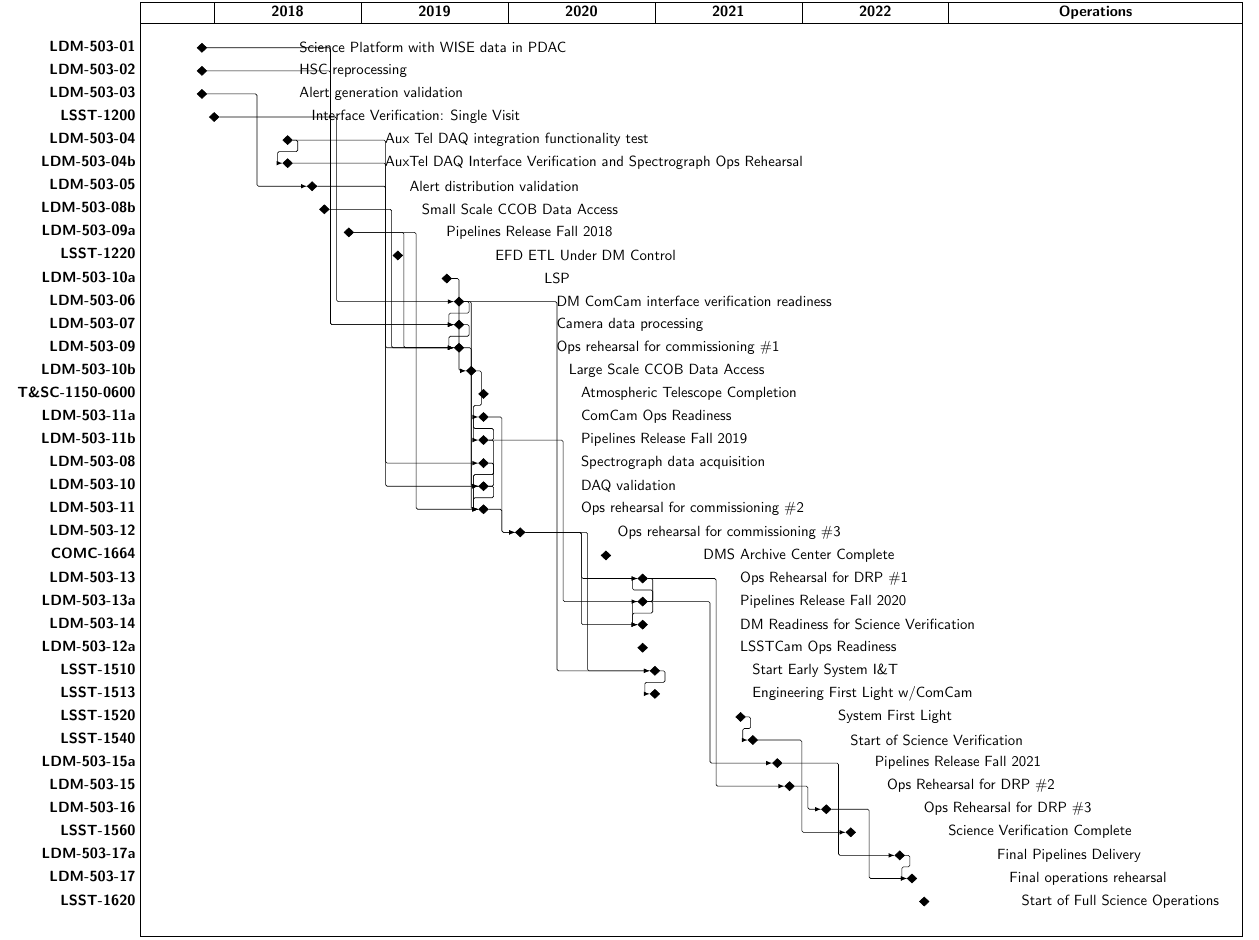
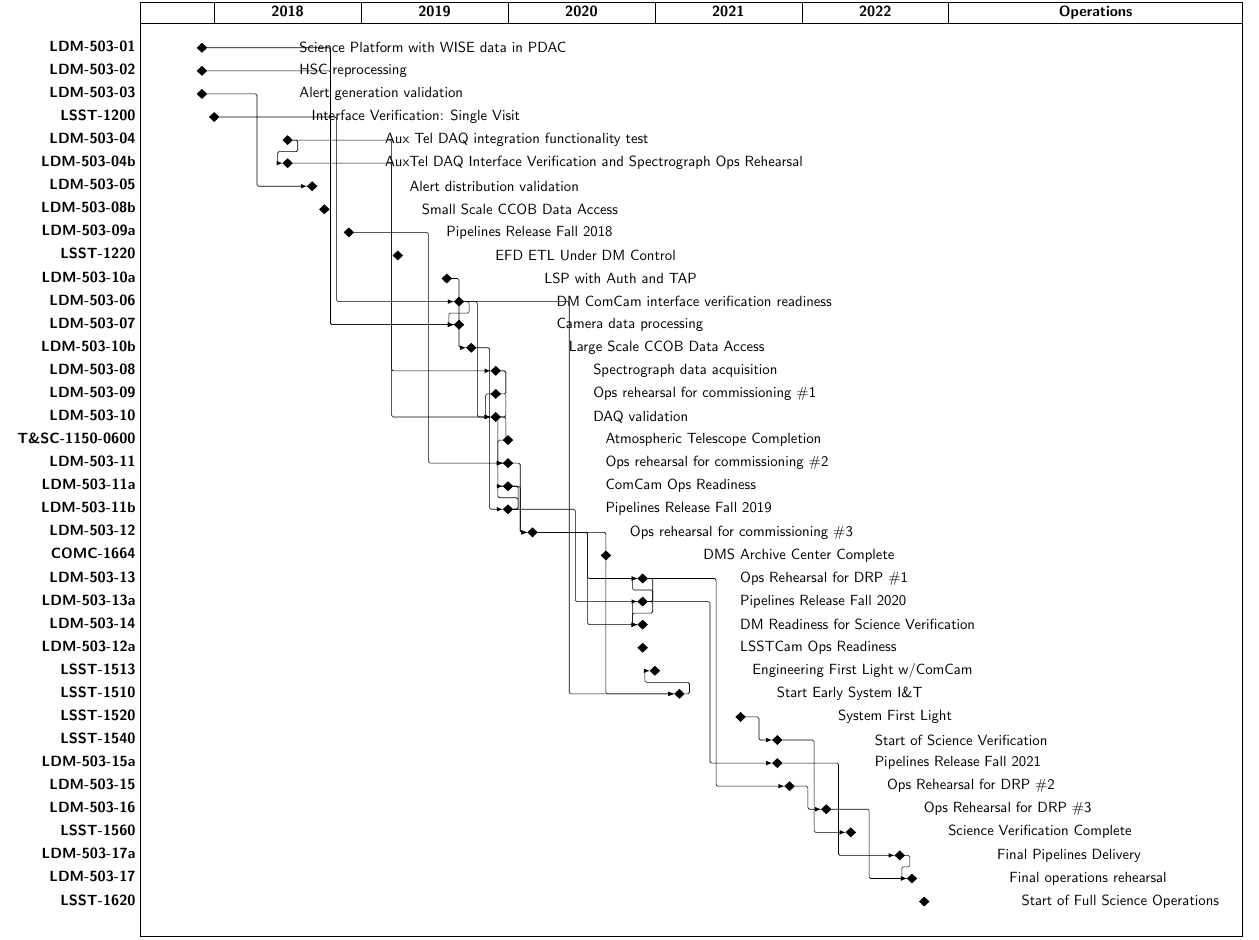
Before and after one commit to lsst-dm/images, a LaTeX document (src/DMMasterSchedule.tex): part of the page, cut so that both start at the same text. Compiled offline with pdfLaTeX.

Commit message:
Update to ME 19-04 data.

```diff
--- a/src/DMMasterSchedule.tex
+++ b/src/DMMasterSchedule.tex
@@ -43,27 +43,27 @@
 \ganttmilestone[name=ldm50308b,progress label text=Small Scale CCOB Data Access\phantom{#1},progress=100]{LDM-503-08b}{15} \ganttnewline
 \ganttmilestone[name=ldm50309a,progress label text=Pipelines Release Fall 2018\phantom{#1},progress=100]{LDM-503-09a}{17} \ganttnewline
 \ganttmilestone[name=lsst1220,progress label text=EFD ETL Under DM Control\phantom{#1},progress=100]{LSST-1220}{21} \ganttnewline
-\ganttmilestone[name=ldm50310a,progress label text=LSP\phantom{#1},progress=100]{LDM-503-10a}{25} \ganttnewline
+\ganttmilestone[name=ldm50310a,progress label text=LSP with Auth and TAP\phantom{#1},progress=100]{LDM-503-10a}{25} \ganttnewline
 \ganttmilestone[name=ldm50306,progress label text=DM ComCam interface verification readiness\phantom{#1},progress=100]{LDM-503-06}{26} \ganttnewline
 \ganttmilestone[name=ldm50307,progress label text=Camera data processing\phantom{#1},progress=100]{LDM-503-07}{26} \ganttnewline
-\ganttmilestone[name=ldm50309,progress label text=Ops rehearsal for commissioning \#1\phantom{#1},progress=100]{LDM-503-09}{26} \ganttnewline
 \ganttmilestone[name=ldm50310b,progress label text=Large Scale CCOB Data Access\phantom{#1},progress=100]{LDM-503-10b}{27} \ganttnewline
-\ganttmilestone[name=tsc11500600,progress label text=Atmospheric Telescope Completion\phantom{#1},progress=100]{T\&SC-1150-0600}{28} \ganttnewline
-\ganttmilestone[name=ldm50311a,progress label text=ComCam Ops Readiness\phantom{#1},progress=100]{LDM-503-11a}{28} \ganttnewline
-\ganttmilestone[name=ldm50311b,progress label text=Pipelines Release Fall 2019\phantom{#1},progress=100]{LDM-503-11b}{28} \ganttnewline
-\ganttmilestone[name=ldm50308,progress label text=Spectrograph data acquisition\phantom{#1},progress=100]{LDM-503-08}{28} \ganttnewline
-\ganttmilestone[name=ldm50310,progress label text=DAQ validation\phantom{#1},progress=100]{LDM-503-10}{28} \ganttnewline
-\ganttmilestone[name=ldm50311,progress label text=Ops rehearsal for commissioning \#2\phantom{#1},progress=100]{LDM-503-11}{28} \ganttnewline
-\ganttmilestone[name=ldm50312,progress label text=Ops rehearsal for commissioning \#3\phantom{#1},progress=100]{LDM-503-12}{31} \ganttnewline
+\ganttmilestone[name=ldm50308,progress label text=Spectrograph data acquisition\phantom{#1},progress=100]{LDM-503-08}{29} \ganttnewline
+\ganttmilestone[name=ldm50309,progress label text=Ops rehearsal for commissioning \#1\phantom{#1},progress=100]{LDM-503-09}{29} \ganttnewline
+\ganttmilestone[name=ldm50310,progress label text=DAQ validation\phantom{#1},progress=100]{LDM-503-10}{29} \ganttnewline
+\ganttmilestone[name=tsc11500600,progress label text=Atmospheric Telescope Completion\phantom{#1},progress=100]{T\&SC-1150-0600}{30} \ganttnewline
+\ganttmilestone[name=ldm50311,progress label text=Ops rehearsal for commissioning \#2\phantom{#1},progress=100]{LDM-503-11}{30} \ganttnewline
+\ganttmilestone[name=ldm50311a,progress label text=ComCam Ops Readiness\phantom{#1},progress=100]{LDM-503-11a}{30} \ganttnewline
+\ganttmilestone[name=ldm50311b,progress label text=Pipelines Release Fall 2019\phantom{#1},progress=100]{LDM-503-11b}{30} \ganttnewline
+\ganttmilestone[name=ldm50312,progress label text=Ops rehearsal for commissioning \#3\phantom{#1},progress=100]{LDM-503-12}{32} \ganttnewline
 \ganttmilestone[name=comc1664,progress label text=DMS Archive Center Complete\phantom{#1},progress=100]{COMC-1664}{38} \ganttnewline
 \ganttmilestone[name=ldm50313,progress label text=Ops Rehearsal for DRP \#1\phantom{#1},progress=100]{LDM-503-13}{41} \ganttnewline
 \ganttmilestone[name=ldm50313a,progress label text=Pipelines Release Fall 2020\phantom{#1},progress=100]{LDM-503-13a}{41} \ganttnewline
 \ganttmilestone[name=ldm50314,progress label text=DM Readiness for Science Verification\phantom{#1},progress=100]{LDM-503-14}{41} \ganttnewline
 \ganttmilestone[name=ldm50312a,progress label text=LSSTCam Ops Readiness\phantom{#1},progress=100]{LDM-503-12a}{41} \ganttnewline
-\ganttmilestone[name=lsst1510,progress label text=Start Early System I\&T\phantom{#1},progress=100]{LSST-1510}{42} \ganttnewline
 \ganttmilestone[name=lsst1513,progress label text=Engineering First Light w/ComCam\phantom{#1},progress=100]{LSST-1513}{42} \ganttnewline
+\ganttmilestone[name=lsst1510,progress label text=Start Early System I\&T\phantom{#1},progress=100]{LSST-1510}{44} \ganttnewline
 \ganttmilestone[name=lsst1520,progress label text=System First Light\phantom{#1},progress=100]{LSST-1520}{49} \ganttnewline
-\ganttmilestone[name=lsst1540,progress label text=Start of Science Verification\phantom{#1},progress=100]{LSST-1540}{50} \ganttnewline
+\ganttmilestone[name=lsst1540,progress label text=Start of Science Verification\phantom{#1},progress=100]{LSST-1540}{52} \ganttnewline
 \ganttmilestone[name=ldm50315a,progress label text=Pipelines Release Fall 2021\phantom{#1},progress=100]{LDM-503-15a}{52} \ganttnewline
 \ganttmilestone[name=ldm50315,progress label text=Ops Rehearsal for DRP \#2\phantom{#1},progress=100]{LDM-503-15}{53} \ganttnewline
 \ganttmilestone[name=ldm50316,progress label text=Ops Rehearsal for DRP \#3\phantom{#1},progress=100]{LDM-503-16}{56} \ganttnewline
@@ -78,33 +78,28 @@
 \ganttlink{ldm50304}{ldm50310}
 \ganttlink{ldm50304}{ldm50304b}
 \ganttlink{ldm50304b}{ldm50308}
-\ganttlink{ldm50305}{ldm50309}
-\ganttlink{ldm50308b}{ldm50309}
 \ganttlink{ldm50309a}{ldm50311}
-\ganttlink{ldm50309a}{ldm50309}
 \ganttlink{ldm50310a}{ldm50310b}
-\ganttlink{ldm50306}{ldm50307}
 \ganttlink{ldm50306}{ldm50310}
 \ganttlink{ldm50306}{lsst1510}
-\ganttlink{ldm50307}{ldm50309}
-\ganttlink{ldm50309}{ldm50311}
+\ganttlink{ldm50306}{ldm50307}
 \ganttlink{ldm50310b}{ldm50311b}
-\ganttlink{ldm50311a}{ldm50312}
-\ganttlink{ldm50311b}{ldm50311}
-\ganttlink{ldm50311b}{ldm50313a}
-\ganttlink{ldm50311b}{ldm50311a}
 \ganttlink{ldm50308}{ldm50311}
 \ganttlink{ldm50308}{ldm50310}
 \ganttlink{ldm50310}{ldm50311}
 \ganttlink{ldm50311}{ldm50312}
+\ganttlink{ldm50311a}{ldm50312}
+\ganttlink{ldm50311b}{ldm50311}
+\ganttlink{ldm50311b}{ldm50311a}
+\ganttlink{ldm50311b}{ldm50313a}
 \ganttlink{ldm50312}{ldm50314}
 \ganttlink{ldm50312}{ldm50313}
 \ganttlink{ldm50312}{lsst1510}
+\ganttlink{ldm50313}{ldm50314}
 \ganttlink{ldm50313}{ldm50315}
-\ganttlink{ldm50313}{ldm50314}
+\ganttlink{ldm50313a}{ldm50313}
 \ganttlink{ldm50313a}{ldm50315a}
 \ganttlink{ldm50313a}{ldm50314}
-\ganttlink{ldm50313a}{ldm50313}
 \ganttlink{lsst1510}{lsst1513}
 \ganttlink{lsst1520}{lsst1540}
 \ganttlink{lsst1540}{lsst1560}
```
Also changed, not shown: DMMasterSchedule.pdf, src/DMMasterSchedule.tex (2 more changed lines).
